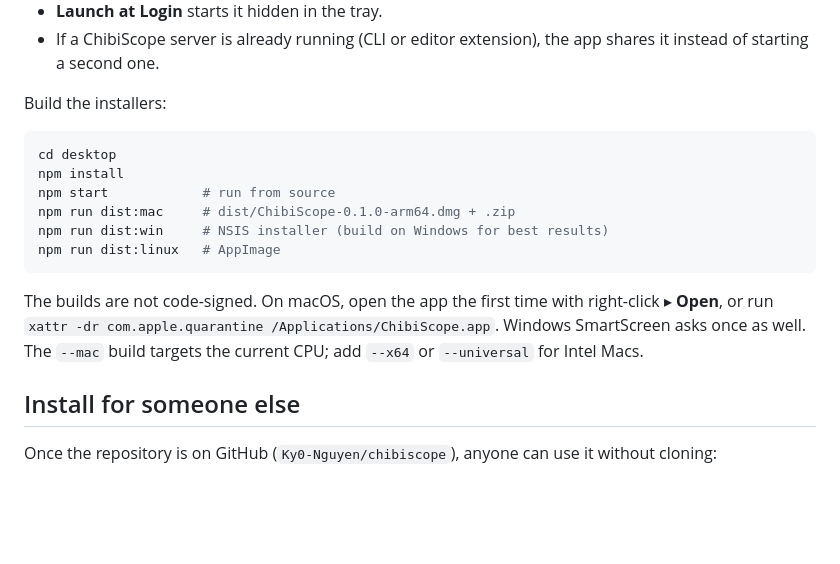
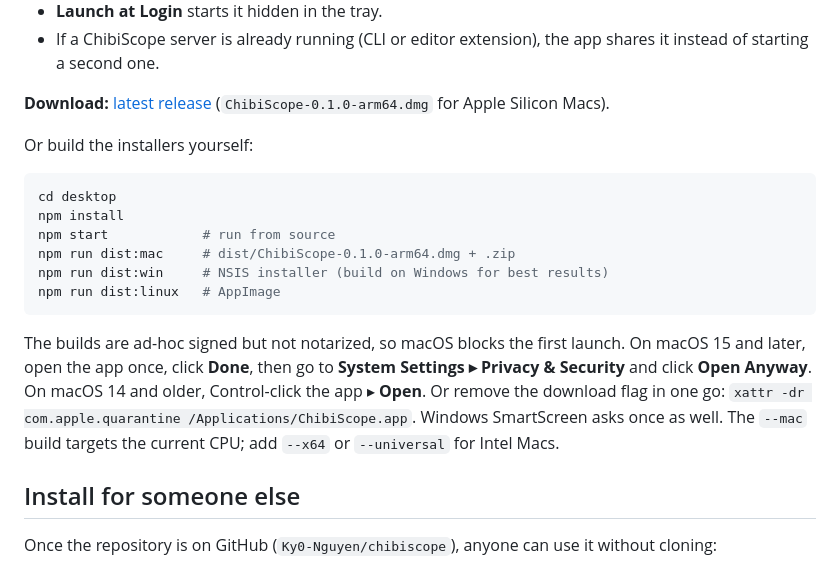
Before and after one commit to Ky0-Nguyen/chibiscope, a Markdown page: README.md, the part around the change. Rendered like a GitHub page; blank space fills up the shorter version.

Commit message:
docs(readme): link the v0.1.0 release and fix first-launch steps
Context:
- macOS 15+ no longer lets Control-click ▸ Open bypass Gatekeeper;
  document Privacy & Security ▸ Open Anyway and the xattr alternative
- Point non-developers at the GitHub release download

Testing:
- Docs only

Reviewers:
- none

Co-Authored-By: Claude Opus 5.5 <noreply@anthropic.com>

````diff
--- a/README.md
+++ b/README.md
@@ -59,7 +59,10 @@ system tray, keeps the local server running, and opens the map in its own window
 - If a ChibiScope server is already running (CLI or editor extension), the app shares it instead of
   starting a second one.
 
-Build the installers:
+**Download:** [latest release](https://github.com/Ky0-Nguyen/chibiscope/releases/latest)
+(`ChibiScope-0.1.0-arm64.dmg` for Apple Silicon Macs).
+
+Or build the installers yourself:
 
 ```bash
 cd desktop
@@ -70,9 +73,12 @@ npm run dist:win     # NSIS installer (build on Windows for best results)
 npm run dist:linux   # AppImage
 ```
 
-The builds are not code-signed. On macOS, open the app the first time with right-click ▸ **Open**,
-or run `xattr -dr com.apple.quarantine /Applications/ChibiScope.app`. Windows SmartScreen asks once
-as well. The `--mac` build targets the current CPU; add `--x64` or `--universal` for Intel Macs.
+The builds are ad-hoc signed but not notarized, so macOS blocks the first launch. On macOS 15 and
+later, open the app once, click **Done**, then go to **System Settings ▸ Privacy & Security** and
+click **Open Anyway**. On macOS 14 and older, Control-click the app ▸ **Open**. Or remove the
+download flag in one go: `xattr -dr com.apple.quarantine /Applications/ChibiScope.app`. Windows
+SmartScreen asks once as well. The `--mac` build targets the current CPU; add `--x64` or
+`--universal` for Intel Macs.
 
 ## Install for someone else
 
````
